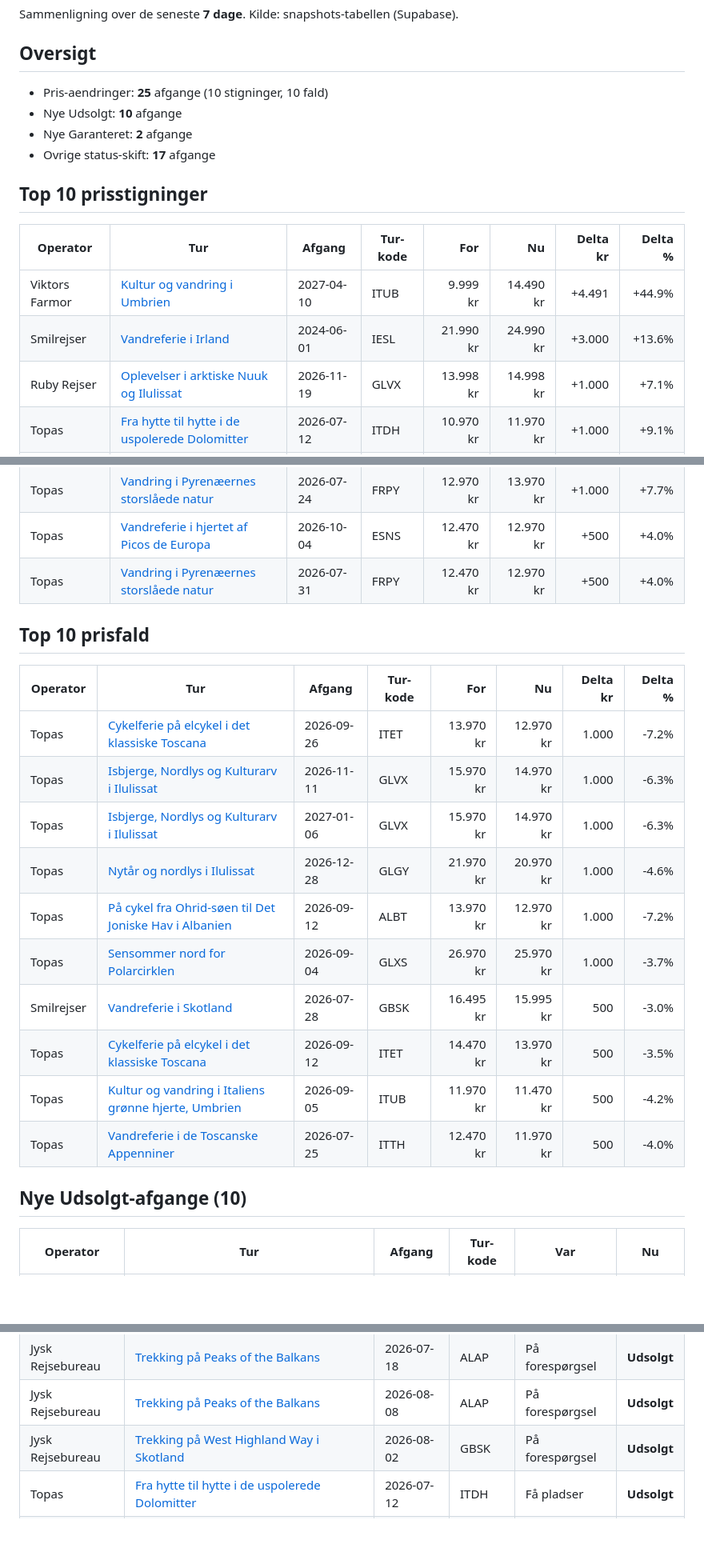
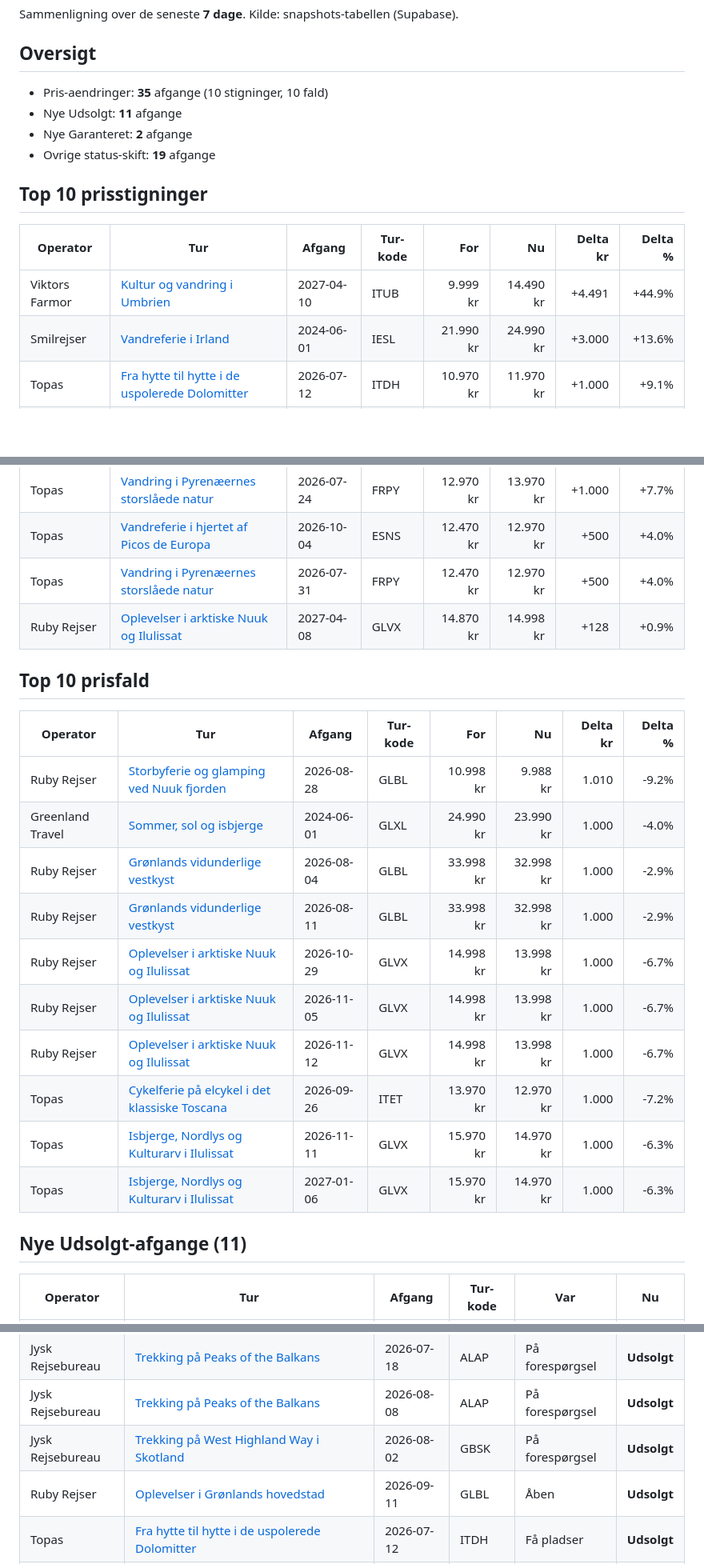
Before and after one commit to GsTopas/topas-analyst, a Markdown page: outputs/weekly_report.md, 3 parts joined by grey strips. Shown at 80% size. GitHub-like rendering; blank space fills up the shorter version.

Commit message:
Weekly scrape 2026-06-17

```diff
--- a/outputs/weekly_report.md
+++ b/outputs/weekly_report.md
@@ -4,10 +4,10 @@ Sammenligning over de seneste **7 dage**. Kilde: snapshots-tabellen (Supabase).
 
 ## Oversigt
 
-- Pris-aendringer: **25** afgange (10 stigninger, 10 fald)
-- Nye Udsolgt: **10** afgange
+- Pris-aendringer: **35** afgange (10 stigninger, 10 fald)
+- Nye Udsolgt: **11** afgange
 - Nye Garanteret: **2** afgange
-- Ovrige status-skift: **17** afgange
+- Ovrige status-skift: **19** afgange
 
 ## Top 10 prisstigninger
 
@@ -15,7 +15,6 @@ Sammenligning over de seneste **7 dage**. Kilde: snapshots-tabellen (Supabase).
 |---|---|---|---|---:|---:|---:|---:|
 | Viktors Farmor | [Kultur og vandring i Umbrien](https://www.viktorsfarmor.dk/rejsemal/europa/italien/kultur-og-vandring-i-umbrien) | 2027-04-10 | ITUB | 9.999 kr | 14.490 kr | +4.491 | +44.9% |
 | Smilrejser | [Vandreferie i Irland](https://smilrejser.dk/irland/vandreferie-i-irland) | 2024-06-01 | IESL | 21.990 kr | 24.990 kr | +3.000 | +13.6% |
-| Ruby Rejser | [Oplevelser i arktiske Nuuk og Ilulissat](https://ruby-rejser.dk/nordlys-rejser/oplevelser-i-arktiske-nuuk-og-ilulissat.html) | 2026-11-19 | GLVX | 13.998 kr | 14.998 kr | +1.000 | +7.1% |
 | Topas | [Fra hytte til hytte i de uspolerede Dolomitter](https://www.topas.dk/italien-fra-hytte-til-hytte-i-de-uspolerede-dolomitter/) | 2026-07-12 | ITDH | 10.970 kr | 11.970 kr | +1.000 | +9.1% |
 | Topas | [Sejlads og vandring i det kroatiske øhav](https://www.topas.dk/kroatien-sejlads-og-vandring-i-det-kroatiske-oehav/) | 2026-07-18 | HRKK | 14.470 kr | 15.470 kr | +1.000 | +6.9% |
 | Topas | [Trekking i Langtang og Gosaikunda Lake](https://www.topas.dk/nepal-trekking-i-langtang-og-gosaikunda-lake/) | 2026-10-31 | NPLG | 22.970 kr | 23.970 kr | +1.000 | +4.4% |
@@ -23,23 +22,24 @@ Sammenligning over de seneste **7 dage**. Kilde: snapshots-tabellen (Supabase).
 | Topas | [Vandring i Pyrenæernes storslåede natur](https://www.topas.dk/frankrig-vandring-i-pyrenaeernes-storslaaede-natur/) | 2026-07-24 | FRPY | 12.970 kr | 13.970 kr | +1.000 | +7.7% |
 | Topas | [Vandreferie i hjertet af Picos de Europa](https://www.topas.dk/vandreferie-i-hjertet-af-picos-de-europa/) | 2026-10-04 | ESNS | 12.470 kr | 12.970 kr | +500 | +4.0% |
 | Topas | [Vandring i Pyrenæernes storslåede natur](https://www.topas.dk/frankrig-vandring-i-pyrenaeernes-storslaaede-natur/) | 2026-07-31 | FRPY | 12.470 kr | 12.970 kr | +500 | +4.0% |
+| Ruby Rejser | [Oplevelser i arktiske Nuuk og Ilulissat](https://ruby-rejser.dk/nordlys-rejser/oplevelser-i-arktiske-nuuk-og-ilulissat.html) | 2027-04-08 | GLVX | 14.870 kr | 14.998 kr | +128 | +0.9% |
 
 ## Top 10 prisfald
 
 | Operator | Tur | Afgang | Tur-kode | For | Nu | Delta kr | Delta % |
 |---|---|---|---|---:|---:|---:|---:|
+| Ruby Rejser | [Storbyferie og glamping ved Nuuk fjorden](https://ruby-rejser.dk/rejser-til-gronland/storbyferie-og-glamping-ved-nuuk-fjorden.html) | 2026-08-28 | GLBL | 10.998 kr | 9.988 kr | 1.010 | -9.2% |
+| Greenland Travel | [Sommer, sol og isbjerge](https://www.greenland-travel.dk/rejser/sommer-sol-og-isbjerge-7032/) | 2024-06-01 | GLXL | 24.990 kr | 23.990 kr | 1.000 | -4.0% |
+| Ruby Rejser | [Grønlands vidunderlige vestkyst](https://ruby-rejser.dk/rejser-til-gronland/gronlands-vidunderlige-vestkyst.html) | 2026-08-04 | GLBL | 33.998 kr | 32.998 kr | 1.000 | -2.9% |
+| Ruby Rejser | [Grønlands vidunderlige vestkyst](https://ruby-rejser.dk/rejser-til-gronland/gronlands-vidunderlige-vestkyst.html) | 2026-08-11 | GLBL | 33.998 kr | 32.998 kr | 1.000 | -2.9% |
+| Ruby Rejser | [Oplevelser i arktiske Nuuk og Ilulissat](https://ruby-rejser.dk/nordlys-rejser/oplevelser-i-arktiske-nuuk-og-ilulissat.html) | 2026-10-29 | GLVX | 14.998 kr | 13.998 kr | 1.000 | -6.7% |
+| Ruby Rejser | [Oplevelser i arktiske Nuuk og Ilulissat](https://ruby-rejser.dk/nordlys-rejser/oplevelser-i-arktiske-nuuk-og-ilulissat.html) | 2026-11-05 | GLVX | 14.998 kr | 13.998 kr | 1.000 | -6.7% |
+| Ruby Rejser | [Oplevelser i arktiske Nuuk og Ilulissat](https://ruby-rejser.dk/nordlys-rejser/oplevelser-i-arktiske-nuuk-og-ilulissat.html) | 2026-11-12 | GLVX | 14.998 kr | 13.998 kr | 1.000 | -6.7% |
 | Topas | [Cykelferie på elcykel i det klassiske Toscana](https://www.topas.dk/italien/cykelferie-i-det-klassiske-toscana/) | 2026-09-26 | ITET | 13.970 kr | 12.970 kr | 1.000 | -7.2% |
 | Topas | [Isbjerge, Nordlys og Kulturarv i Ilulissat](https://www.topas.dk/groenland-isbjerge-nordlys-og-kulturarv-i-ilulissat/) | 2026-11-11 | GLVX | 15.970 kr | 14.970 kr | 1.000 | -6.3% |
 | Topas | [Isbjerge, Nordlys og Kulturarv i Ilulissat](https://www.topas.dk/groenland-isbjerge-nordlys-og-kulturarv-i-ilulissat/) | 2027-01-06 | GLVX | 15.970 kr | 14.970 kr | 1.000 | -6.3% |
-| Topas | [Nytår og nordlys i Ilulissat](https://www.topas.dk/groenland-nytaar-og-nordlys-i-ilulissat/) | 2026-12-28 | GLGY | 21.970 kr | 20.970 kr | 1.000 | -4.6% |
-| Topas | [På cykel fra Ohrid-søen til Det Joniske Hav i Albanien](https://www.topas.dk/albanien-paa-cykel-fra-ohrid-soeen-til-det-joniske-hav/) | 2026-09-12 | ALBT | 13.970 kr | 12.970 kr | 1.000 | -7.2% |
-| Topas | [Sensommer nord for Polarcirklen](https://www.topas.dk/groenland-sensommer-nord-for-polarcirklen/) | 2026-09-04 | GLXS | 26.970 kr | 25.970 kr | 1.000 | -3.7% |
-| Smilrejser | [Vandreferie i Skotland](https://smilrejser.dk/skotland/vandreferie-i-skotland) | 2026-07-28 | GBSK | 16.495 kr | 15.995 kr | 500 | -3.0% |
-| Topas | [Cykelferie på elcykel i det klassiske Toscana](https://www.topas.dk/italien/cykelferie-i-det-klassiske-toscana/) | 2026-09-12 | ITET | 14.470 kr | 13.970 kr | 500 | -3.5% |
-| Topas | [Kultur og vandring i Italiens grønne hjerte, Umbrien](https://www.topas.dk/italien-kultur-og-vandring-i-italiens-groenne-hjerte-umbrien/) | 2026-09-05 | ITUB | 11.970 kr | 11.470 kr | 500 | -4.2% |
-| Topas | [Vandreferie i de Toscanske Appenniner](https://www.topas.dk/italien-vandreferie-i-de-toscanske-appenniner/) | 2026-07-25 | ITTH | 12.470 kr | 11.970 kr | 500 | -4.0% |
 
-## Nye Udsolgt-afgange (10)
+## Nye Udsolgt-afgange (11)
 
 | Operator | Tur | Afgang | Tur-kode | Var | Nu |
 |---|---|---|---|---|---|
@@ -49,6 +49,7 @@ Sammenligning over de seneste **7 dage**. Kilde: snapshots-tabellen (Supabase).
 | Jysk Rejsebureau | [Trekking på Peaks of the Balkans](https://www.jysk-rejsebureau.dk/albanien/med-dansk-rejseleder/trekking-paa-peaks-of-the-balkans/) | 2026-07-18 | ALAP | På forespørgsel | **Udsolgt** |
 | Jysk Rejsebureau | [Trekking på Peaks of the Balkans](https://www.jysk-rejsebureau.dk/albanien/med-dansk-rejseleder/trekking-paa-peaks-of-the-balkans/) | 2026-08-08 | ALAP | På forespørgsel | **Udsolgt** |
 | Jysk Rejsebureau | [Trekking på West Highland Way i Skotland](https://www.jysk-rejsebureau.dk/skotland/med-dansk-rejseleder/west-highland-way-i-skotland/) | 2026-08-02 | GBSK | På forespørgsel | **Udsolgt** |
+| Ruby Rejser | [Oplevelser i Grønlands hovedstad](https://ruby-rejser.dk/rejser-til-gronland/oplevelser-i-gronlands-hovedstad.html) | 2026-09-11 | GLBL | Åben | **Udsolgt** |
 | Topas | [Fra hytte til hytte i de uspolerede Dolomitter](https://www.topas.dk/italien-fra-hytte-til-hytte-i-de-uspolerede-dolomitter/) | 2026-07-12 | ITDH | Få pladser | **Udsolgt** |
 | Topas | [Majestætiske tinder og levadavandring på Madeira](https://www.topas.dk/madeira-majestaetiske-tinder-og-levadavandring/) | 2026-07-10 | PTMD | Få pladser | **Udsolgt** |
 | Topas | [Vandreferie i det vilde nordvestlige Irland](https://www.topas.dk/vandreferie-i-irlands-vilde-nordvest/) | 2026-07-04 | IESL | Få pladser | **Udsolgt** |
```
Also changed, not shown: other parts of outputs/weekly_report.md (+4 -4 lines).
